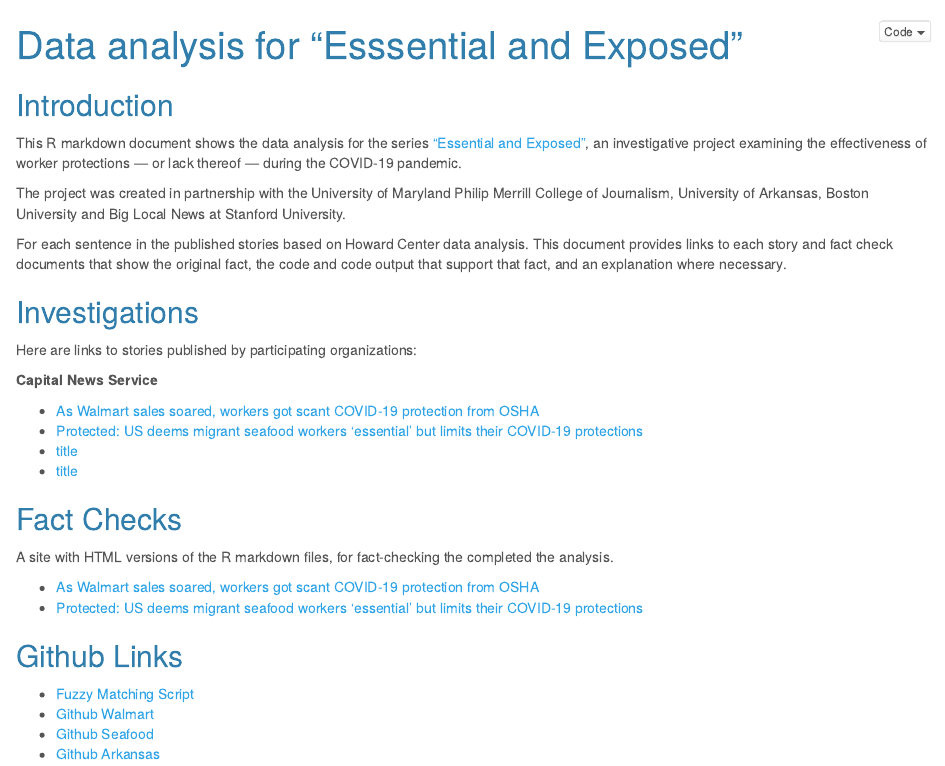
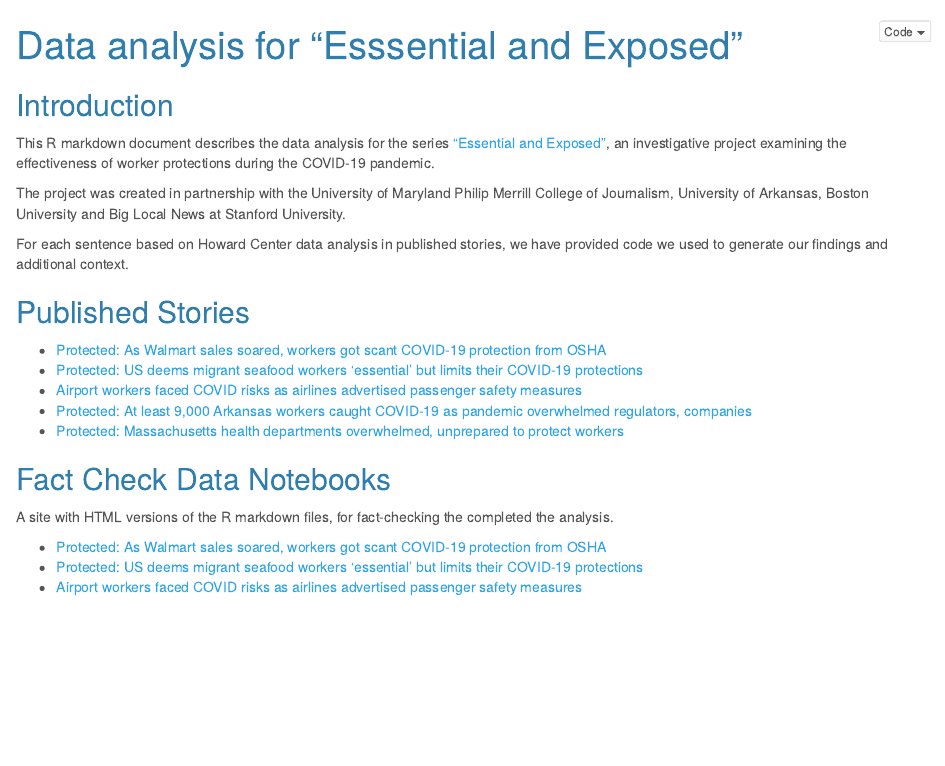
Before and after one commit to Howard-Center-Investigations/Howard-Center-Investigations.github.io, an R Markdown document (essential_and_exposed/essential_and_exposed_landing_page.Rmd): the page in a window 1100 px wide, from its top. Rendered offline with R 4.5, knitr and Pandoc, with nearby package versions.

Commit message:
updates to landing pages titles and links

```diff
--- a/essential_and_exposed/essential_and_exposed_landing_page.Rmd
+++ b/essential_and_exposed/essential_and_exposed_landing_page.Rmd
@@ -7,32 +7,24 @@ output:
   pdf_document: default
 ---
 ## Introduction
-This R markdown document shows the data analysis for the series ["Essential and Exposed"](https://cnsmaryland.org/essential-and-exposed/), an investigative project examining the effectiveness of worker protections — or lack thereof — during the COVID-19 pandemic.
+This R markdown document describes the data analysis for the series ["Essential and Exposed"](https://cnsmaryland.org/essential-and-exposed/), an investigative project examining the effectiveness of worker protections during the COVID-19 pandemic.
 
 The project was created in partnership with the University of Maryland Philip Merrill College of Journalism, University of Arkansas, Boston University and Big Local News at Stanford University.
 
-For each sentence in the published stories based on Howard Center data analysis. This document provides links to each story and fact check documents that show the original fact, the code and code output that support that fact, and an explanation where necessary.
+For each sentence based on Howard Center data analysis in published stories, we have provided code we used to generate our findings and additional context.
 
-## Investigations
-Here are links to stories published by participating organizations:
+## Published Stories
 
-**Capital News Service**
+* [Protected: As Walmart sales soared, workers got scant COVID-19 protection from OSHA](https://cnsmaryland.org/2021/05/06/as-walmart-sales-soared-workers-got-scant-covid-19-protection-from-osha/)
+* [Protected: US deems migrant seafood workers ‘essential’ but limits their COVID-19 protections](https://cnsmaryland.org/2021/05/06/us-deems-migrant-seafood-workers-essential-but-limits-their-covid-19-protections/)
+* [Airport workers faced COVID risks as airlines advertised passenger safety measures](https://cnsmaryland.org/2021/05/11/airport-workers-faced-covid-risks-as-airlines-advertised-passenger-safety-measures/)
+* [Protected: At least 9,000 Arkansas workers caught COVID-19 as pandemic overwhelmed regulators, companies](https://cnsmaryland.org/2021/05/06/at-least-9000-arkansas-workers-caught-covid-19-as-pandemic-overwhelmed-regulators-companies/)
+* [Protected: Massachusetts health departments overwhelmed, unprepared to protect workers](https://cnsmaryland.org/2021/05/06/massachusetts-health-departments-overwhelmed-unprepared-to-protect-workers/)
 
-* [As Walmart sales soared, workers got scant COVID-19 protection from OSHA](https://cnsmaryland.org/2021/05/06/as-walmart-sales-soared-workers-got-scant-covid-19-protection-from-osha/)
-* [Protected: US deems migrant seafood workers ‘essential’ but limits their COVID-19 protections](https://cnsmaryland.org/2021/05/06/us-deems-migrant-seafood-workers-essential-but-limits-their-covid-19-protections/)
-* [title]()
-* [title]()
-
-## Fact Checks
+## Fact Check Data Notebooks
 
 A site with HTML versions of the R markdown files, for fact-checking the completed the analysis.
 
-  * [As Walmart sales soared, workers got scant COVID-19 protection from OSHA]()
+  * [Protected: As Walmart sales soared, workers got scant COVID-19 protection from OSHA]()
   * [Protected: US deems migrant seafood workers ‘essential’ but limits their COVID-19 protections]()
-
-## Github Links
-
-  * [Fuzzy Matching Script](https://howard-center-investigations.github.io/essential_and_exposed/README.md)
-  * [Github Walmart]()
-  * [Github Seafood]()
-  * [Github Arkansas]()
+  * [Airport workers faced COVID risks as airlines advertised passenger safety measures]()
```
Also changed, not shown: essential_and_exposed/in_the_air/in_the_air_fact_check.html (added), essential_and_exposed/osha_walmart/fuzzy_matching_readme.md (renamed from essential_and_exposed/osha_walmart/README.md), essential_and_exposed/osha_walmart/howard_center_osha_investigation_final.html.html (deleted), essential_and_exposed/osha_walmart/osha_walmart_fact_check.html (added).
